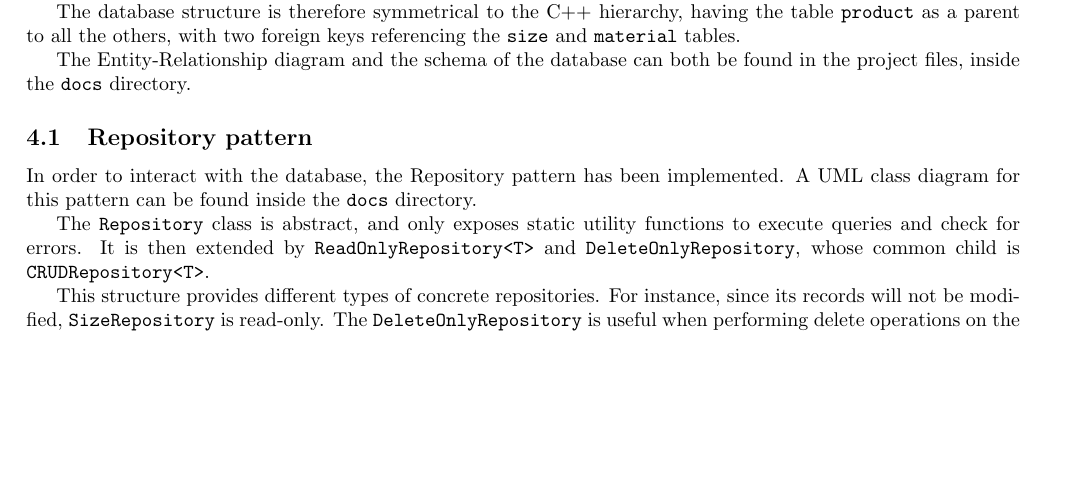
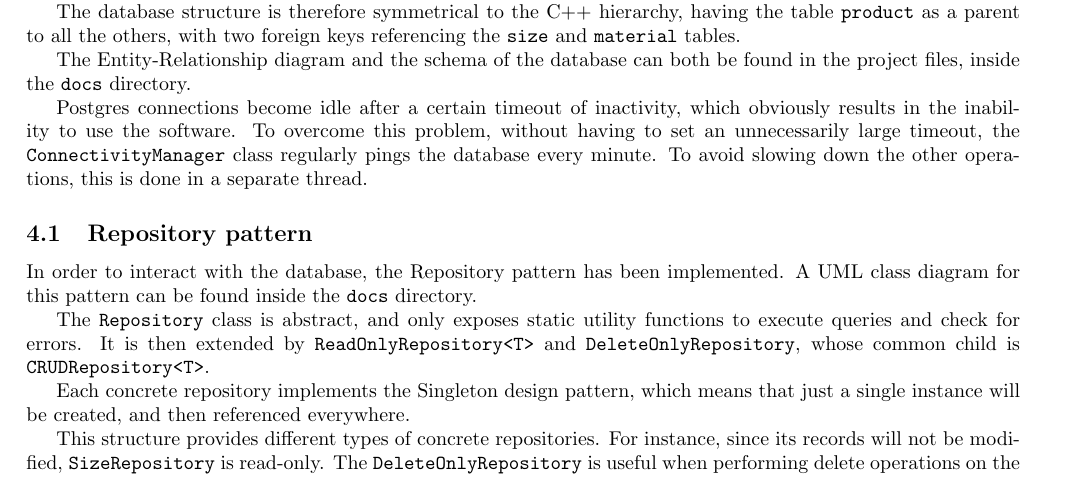
Before and after one commit to elenaferr0/ClothingFaQTory, a LaTeX document (docs/report.tex): part of page 4 of 7, cut so that both start at the same text, the shorter picture padded with empty space. Compiled offline with pdfLaTeX.

Commit message:
fix: repository

```diff
--- a/docs/report.tex
+++ b/docs/report.tex
@@ -191,6 +191,12 @@ referencing the \texttt{size} and \texttt{material} tables.
 The Entity-Relationship diagram and the schema of the database can both be
 found in the project files, inside the \texttt{docs} directory.
 
+Postgres connections become idle after a certain timeout of inactivity, which
+obviously results in the inability to use the software. To overcome this
+problem, without having to set an unnecessarily large timeout, the
+\texttt{ConnectivityManager} class regularly pings the database every minute.
+To avoid slowing down the other operations, this is done in a separate thread.
+
 \subsection{Repository pattern}
 \label{sec:repositoryPattern}
 In order to interact with the database, the Repository pattern has been
@@ -201,6 +207,9 @@ The \texttt{Repository} class is abstract, and only exposes static utility
 functions to execute queries and check for errors. It is then extended by
 \texttt{ReadOnlyRepository<T>} and \texttt{DeleteOnlyRepository}, whose common
 child is \texttt{CRUDRepository<T>}.
+
+Each concrete repository implements the Singleton design pattern, which means
+that just a single instance will be created, and then referenced everywhere.
 
 This structure provides different types of concrete repositories. For instance,
 since its records will not be modified, \texttt{SizeRepository} is read-only.
```
Also changed, not shown: docs/report.pdf.
